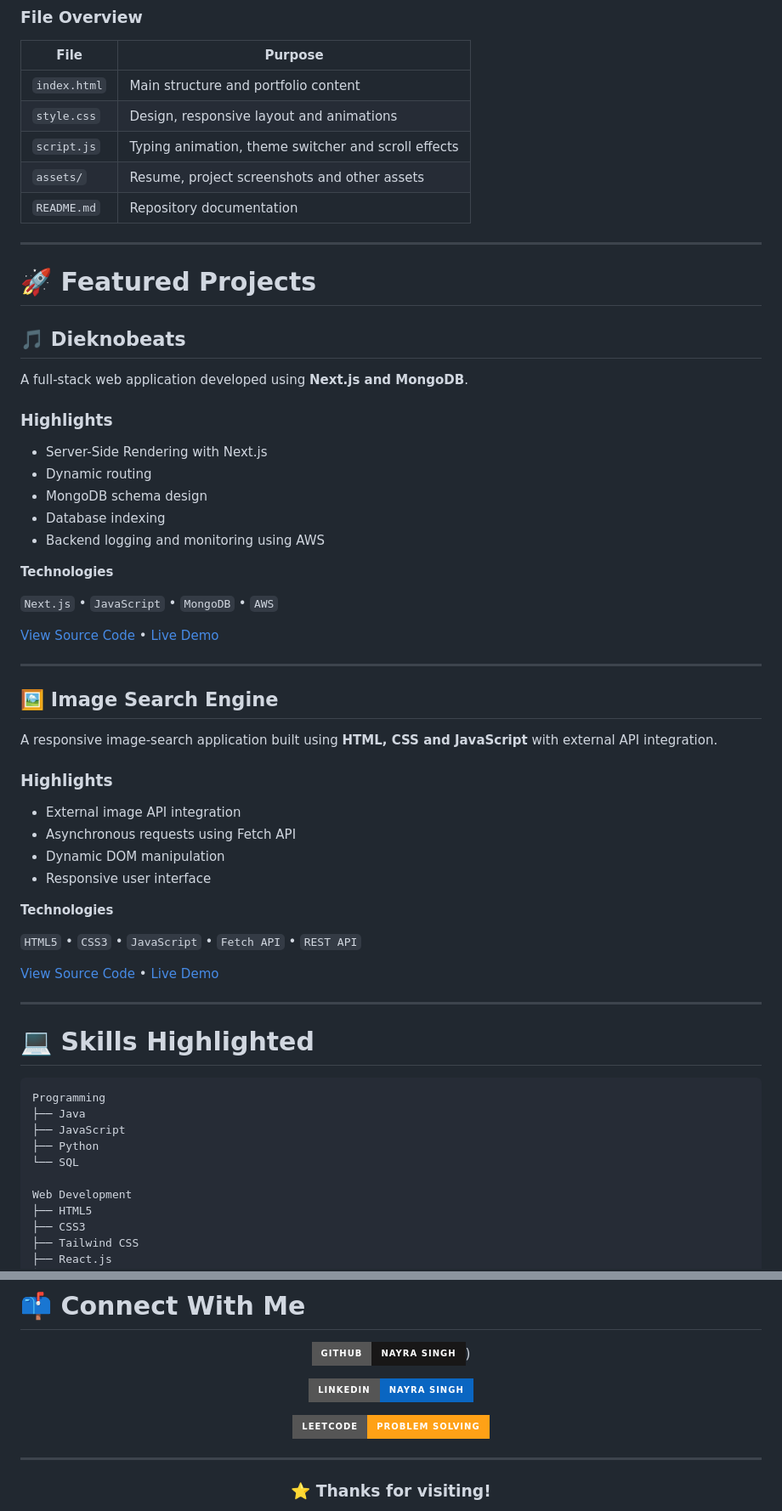
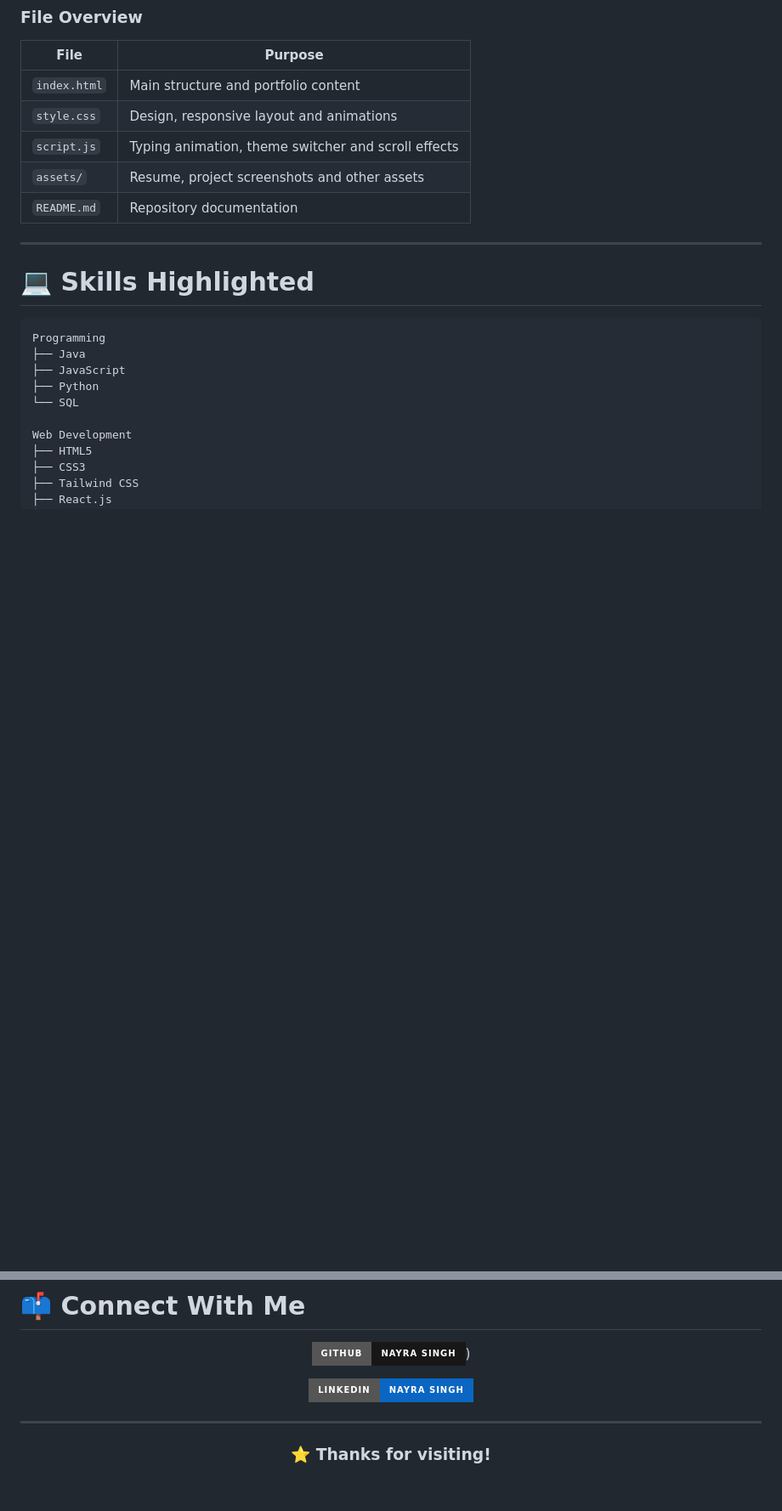
Before and after one commit to nayra-singh/nayra-singh.github.io, a Markdown page: README.md, 2 parts joined by grey strips. Shown at 85% size. GitHub-like rendering; badges without logos; blank space fills up the shorter version.

```diff
--- a/README.md
+++ b/README.md
@@ -97,47 +97,6 @@ nayra-singh.github.io/
 | `script.js` | Typing animation, theme switcher and scroll effects |
 | `assets/` | Resume, project screenshots and other assets |
 | `README.md` | Repository documentation |
-
----
-
-# 🚀 Featured Projects
-
-## 🎵 Dieknobeats
-
-A full-stack web application developed using **Next.js and MongoDB**.
-
-### Highlights
-
-- Server-Side Rendering with Next.js
-- Dynamic routing
-- MongoDB schema design
-- Database indexing
-- Backend logging and monitoring using AWS
-
-**Technologies**
-
-`Next.js` • `JavaScript` • `MongoDB` • `AWS`
-
-[View Source Code](YOUR_DIEKNOBEATS_GITHUB_URL) • [Live Demo](YOUR_DIEKNOBEATS_LIVE_URL)
-
----
-
-## 🖼️ Image Search Engine
-
-A responsive image-search application built using **HTML, CSS and JavaScript** with external API integration.
-
-### Highlights
-
-- External image API integration
-- Asynchronous requests using Fetch API
-- Dynamic DOM manipulation
-- Responsive user interface
-
-**Technologies**
-
-`HTML5` • `CSS3` • `JavaScript` • `Fetch API` • `REST API`
-
-[View Source Code](YOUR_IMAGE_SEARCH_GITHUB_URL) • [Live Demo](YOUR_IMAGE_SEARCH_LIVE_URL)
 
 ---
 
@@ -301,8 +260,6 @@ Some features I plan to add over time:
 
 [![LinkedIn](https://img.shields.io/badge/LinkedIn-Nayra_Singh-0A66C2?style=for-the-badge&logo=linkedin&logoColor=white)](https://www.linkedin.com/in/nayra-singh/)
 
-[![LeetCode](https://img.shields.io/badge/LeetCode-Problem_Solving-FFA116?style=for-the-badge&logo=leetcode&logoColor=black)](YOUR_LEETCODE_URL)
-
 </div>
 
 ---
```
Also changed, not shown: other parts of README.md (+1 -1 lines).
